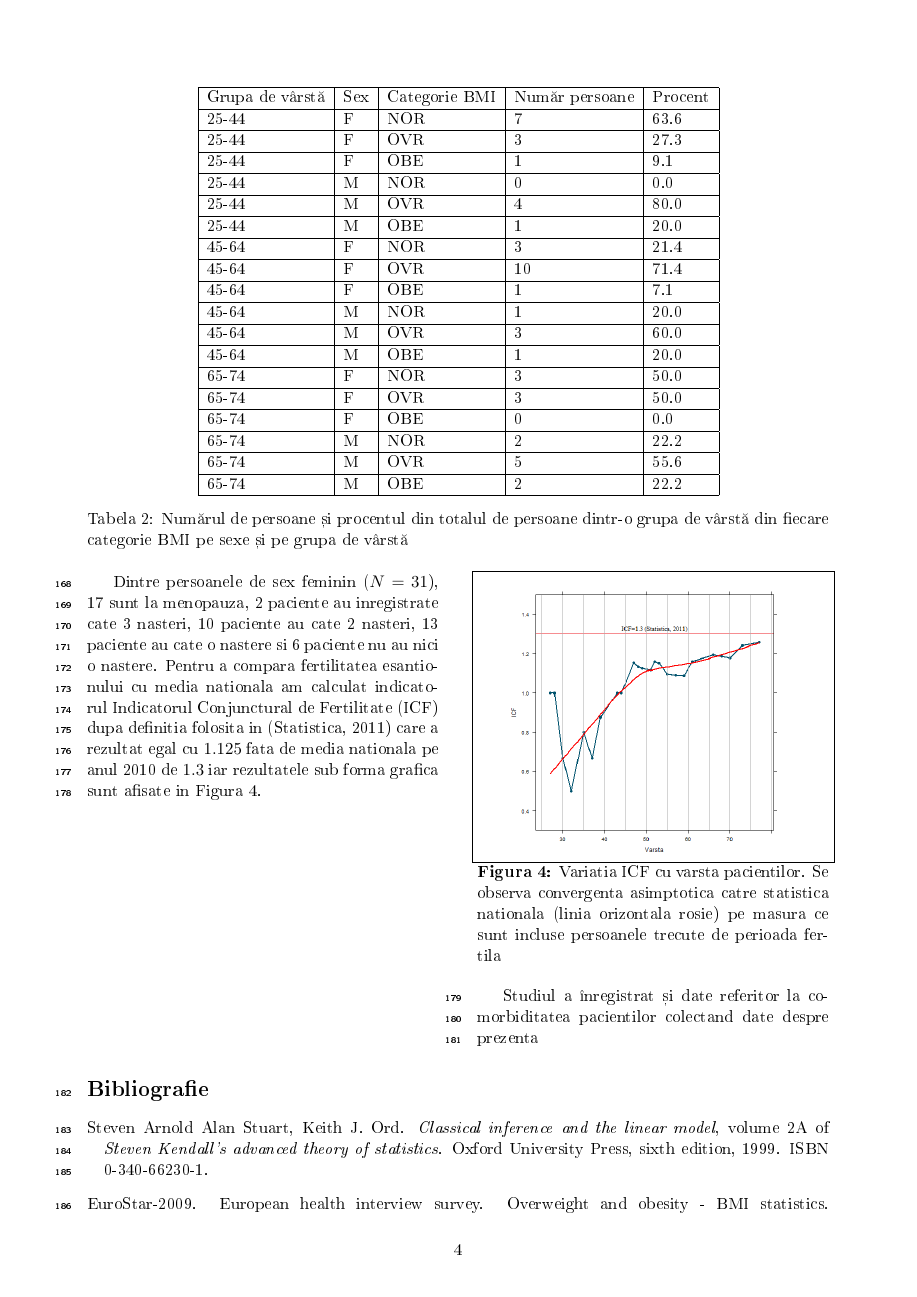
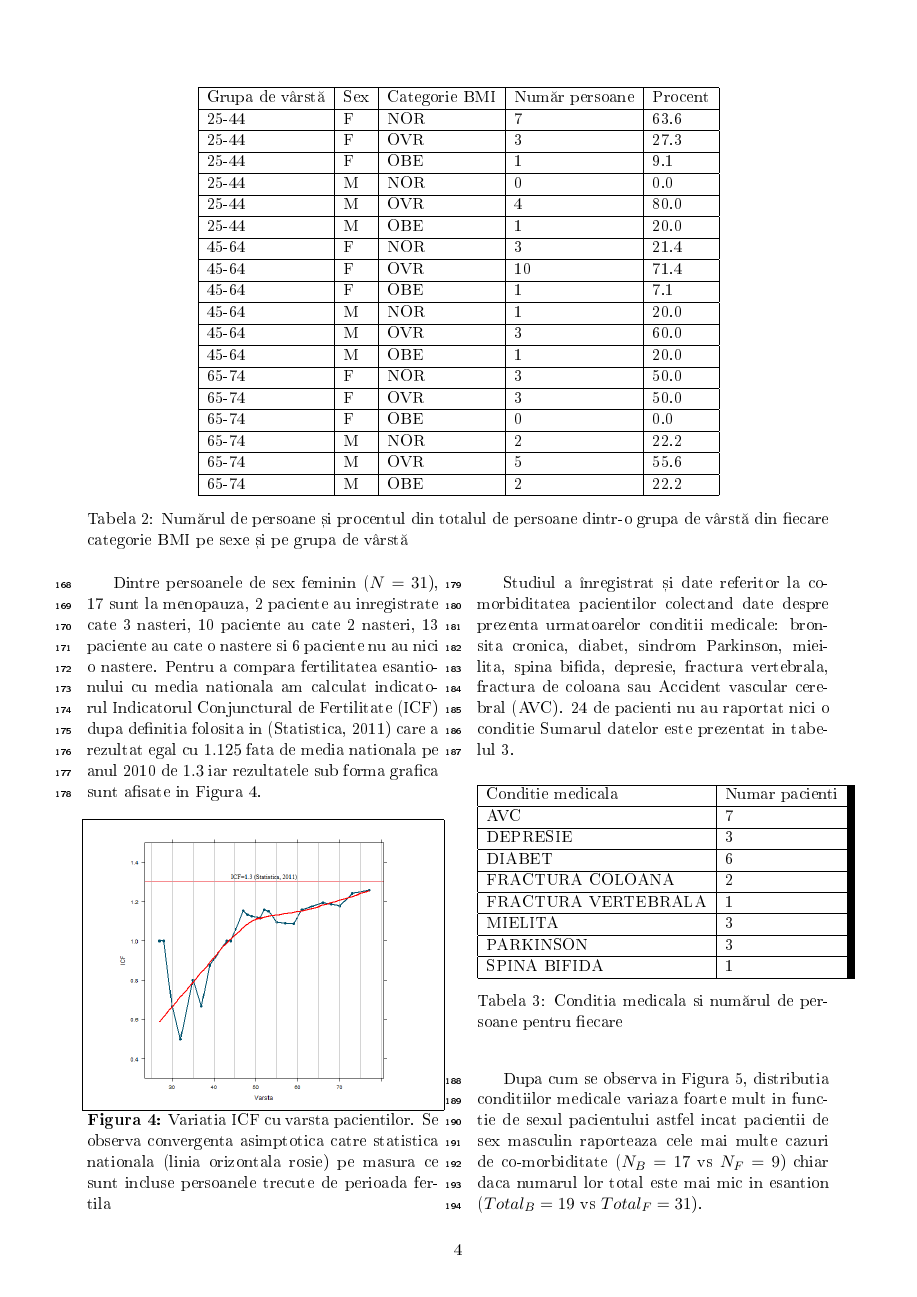
Before and after one commit to emil-mi/incoStudy, a LaTeX paper (doc/incoStudy.tex): page 4 of 5 before the commit and page 4 of 6 after it. The pictures show the PDF file doc/incoStudy.pdf that the author committed with the source.

Commit message:
Adaugat analiza pentru co-morbiditati

```diff
--- a/doc/incoStudy.tex
+++ b/doc/incoStudy.tex
@@ -175,4 +175,27 @@ stocare. \ac{IU} poate fi caracterizată în plus prin datele obținute în urma
   \end{figure}
   %
 
-  Studiul a înregistrat și  date referitor la co-morbiditatea pacientilor colectand date despre prezenta
+  Studiul a înregistrat și  date referitor la co-morbiditatea pacientilor colectand date despre prezenta urmatoarelor conditii medicale: bronsita cronica, diabet, sindrom Parkinson, mieilita, spina bifida, depresie, fractura vertebrala, fractura de coloana sau \ac{AVC}. 24 de pacienti nu au raportat nici o conditie Sumarul datelor este prezentat in tabelul \ref{tab:comoSumary}.
+  %
+  \begin{table}[H]
+    \centering
+    \begin{tabular}{ |l|l| }
+      \hline
+      Conditie medicala & Numar pacienti \\ \hline
+      AVC & 7 \\ \hline
+      DEPRESIE & 3 \\ \hline
+      DIABET & 6 \\ \hline
+      FRACTURA COLOANA & 2 \\ \hline
+      FRACTURA VERTEBRALA & 1 \\ \hline
+      MIELITA & 3 \\ \hline
+      PARKINSON & 3 \\ \hline
+      SPINA BIFIDA & 1 \\ \hline
+    \end{tabular}
+    \caption{Conditia medicala si numărul de persoane pentru fiecare}
+    \label{tab:comoSumary}
+  \end{table}
+  %
+  Dupa cum se observa in Figura \ref{fig:incoComoCntBySex}, distributia conditiilor medicale variaza foarte mult in functie de sexul pacientului astfel incat pacientii de sex masculin raporteaza cele mai multe cazuri de co-morbiditate ($N_B=17$ vs $N_F=9$) chiar daca numarul lor total este mai mic in esantion ($Total_B=19$ vs $Total_F=31$).
+  \begin{figure}[H]
+    \centering
+    \includegraphics[width=0.8\linewidth]{incoComoCntBySex}
```
Also changed, not shown: doc/img/incoComoCntBySex.png (added), doc/incoStudy.pdf, doc/incoStudy.tex (7 more changed lines), 3 other files.
